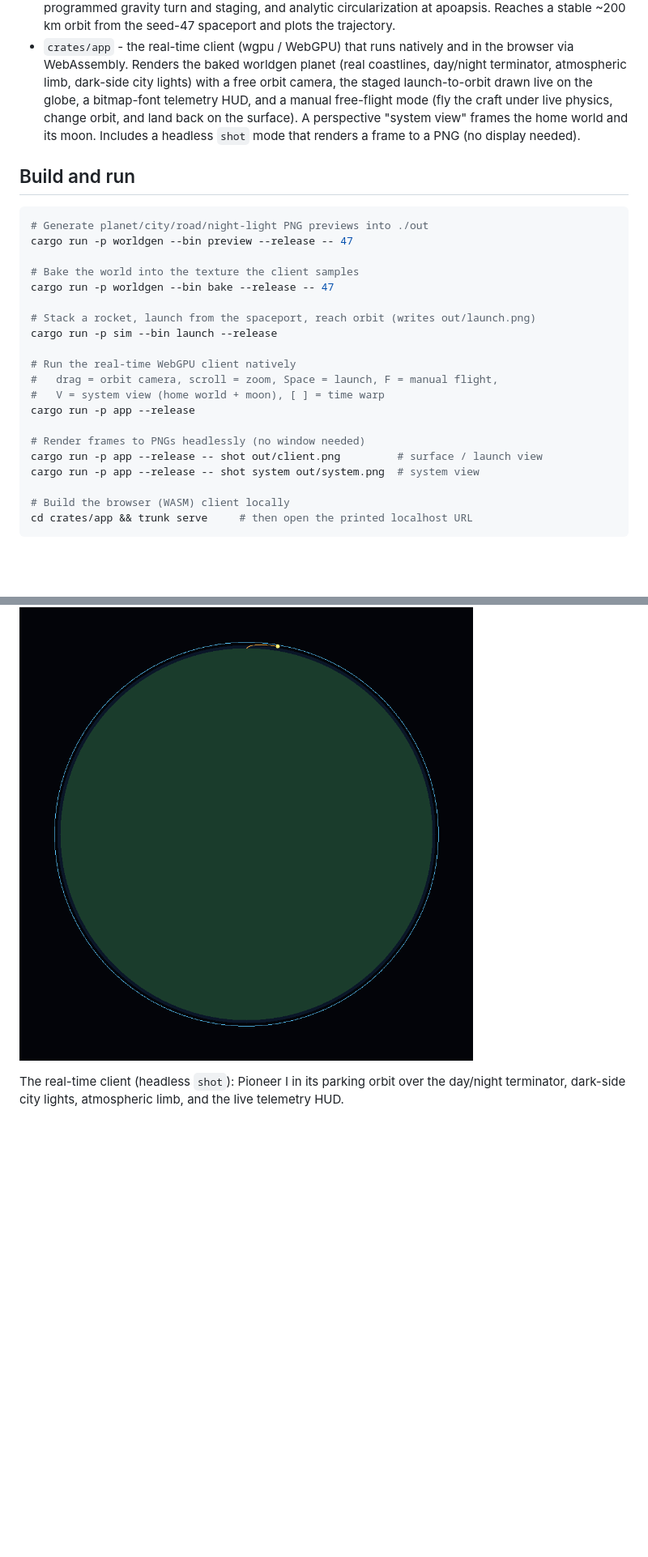
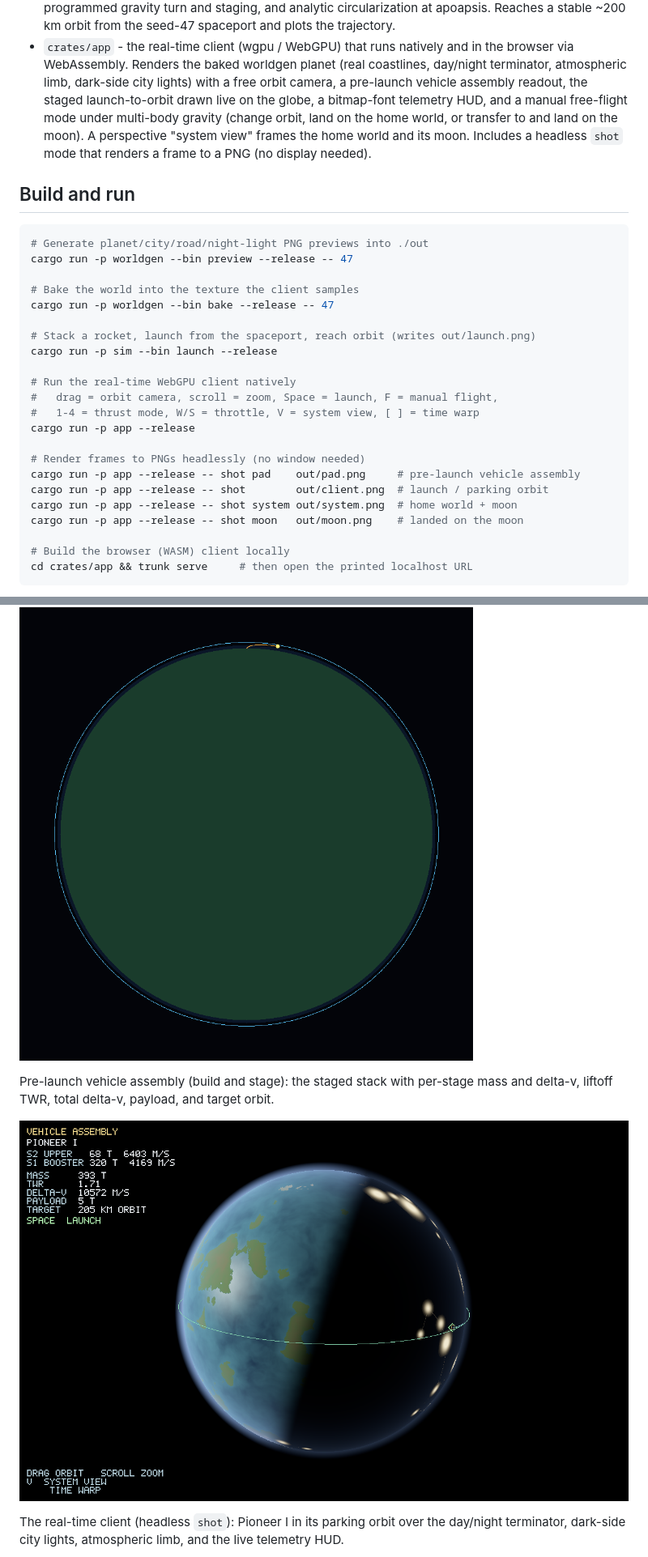
Before and after one commit to RubenTipparach/mining-the-sky, a Markdown page: README.md, 2 parts joined by grey strips. Shown at 81% size. Rendered like a GitHub page; pictures changed too: docs/images/vehicle.png (added); blank space fills up the shorter version.

```diff
--- a/README.md
+++ b/README.md
@@ -37,11 +37,12 @@ See **[docs/DESIGN.md](docs/DESIGN.md)** for the full design document covering:
 - `crates/app` - the real-time client (wgpu / WebGPU) that runs natively and in
   the browser via WebAssembly. Renders the baked worldgen planet (real
   coastlines, day/night terminator, atmospheric limb, dark-side city lights)
-  with a free orbit camera, the staged launch-to-orbit drawn live on the globe,
-  a bitmap-font telemetry HUD, and a manual free-flight mode (fly the craft
-  under live physics, change orbit, and land back on the surface). A perspective
-  "system view" frames the home world and its moon. Includes a headless `shot`
-  mode that renders a frame to a PNG (no display needed).
+  with a free orbit camera, a pre-launch vehicle assembly readout, the staged
+  launch-to-orbit drawn live on the globe, a bitmap-font telemetry HUD, and a
+  manual free-flight mode under multi-body gravity (change orbit, land on the
+  home world, or transfer to and land on the moon). A perspective "system view"
+  frames the home world and its moon. Includes a headless `shot` mode that
+  renders a frame to a PNG (no display needed).
 
 ## Build and run
 
@@ -57,12 +58,14 @@ cargo run -p sim --bin launch --release
 
 # Run the real-time WebGPU client natively
 #   drag = orbit camera, scroll = zoom, Space = launch, F = manual flight,
-#   V = system view (home world + moon), [ ] = time warp
+#   1-4 = thrust mode, W/S = throttle, V = system view, [ ] = time warp
 cargo run -p app --release
 
 # Render frames to PNGs headlessly (no window needed)
-cargo run -p app --release -- shot out/client.png         # surface / launch view
-cargo run -p app --release -- shot system out/system.png  # system view
+cargo run -p app --release -- shot pad    out/pad.png     # pre-launch vehicle assembly
+cargo run -p app --release -- shot        out/client.png  # launch / parking orbit
+cargo run -p app --release -- shot system out/system.png  # home world + moon
+cargo run -p app --release -- shot moon   out/moon.png    # landed on the moon
 
 # Build the browser (WASM) client locally
 cd crates/app && trunk serve     # then open the printed localhost URL
@@ -78,6 +81,11 @@ Launch-to-orbit (Pioneer I from the seed-47 spaceport, 205 km circular orbit):
 
 ![](docs/images/launch.png)
 
+Pre-launch vehicle assembly (build and stage): the staged stack with per-stage
+mass and delta-v, liftoff TWR, total delta-v, payload, and target orbit.
+
+![](docs/images/vehicle.png)
+
 The real-time client (headless `shot`): Pioneer I in its parking orbit over the
 day/night terminator, dark-side city lights, atmospheric limb, and the live
 telemetry HUD.
```
Also changed, not shown: other parts of README.md (+24 -9 lines), docs/images/moon.png (added).
